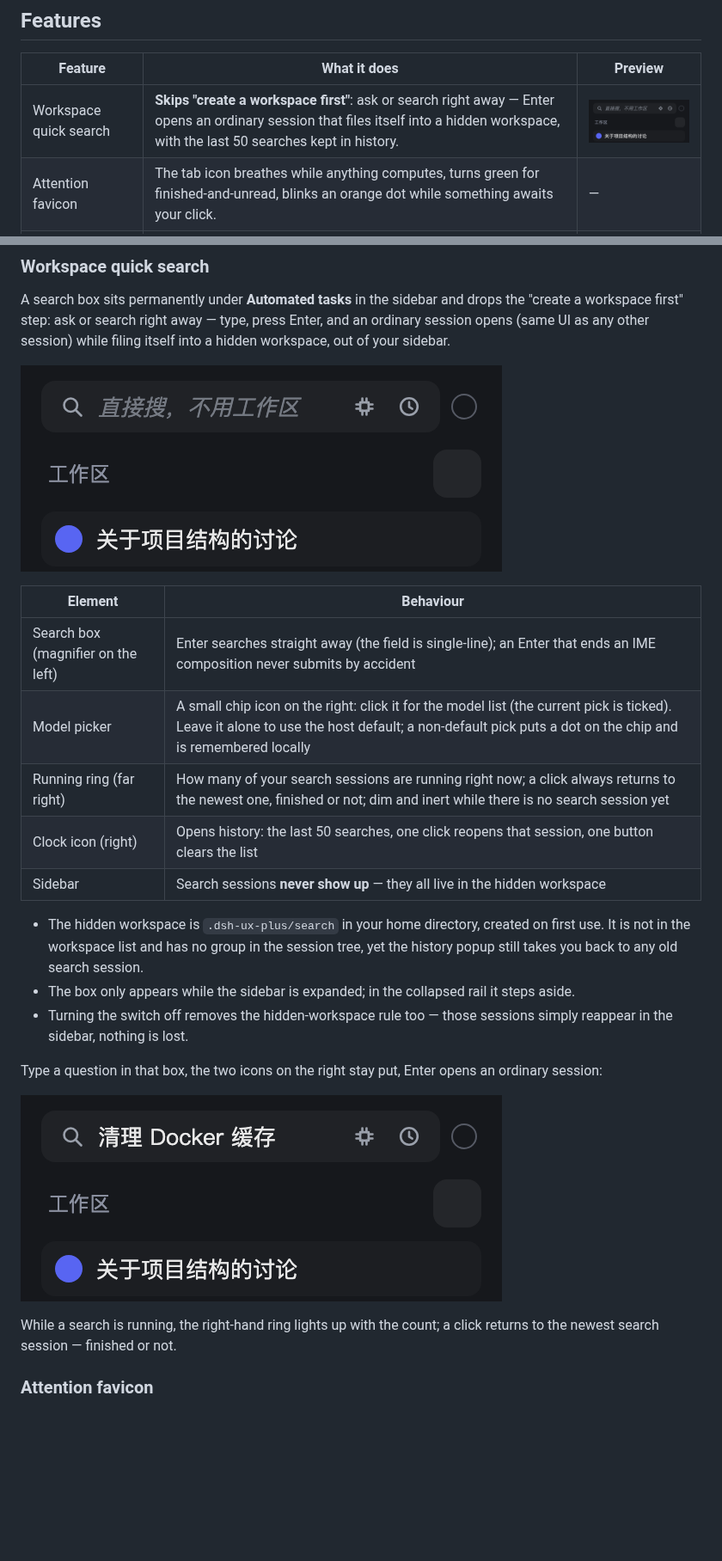
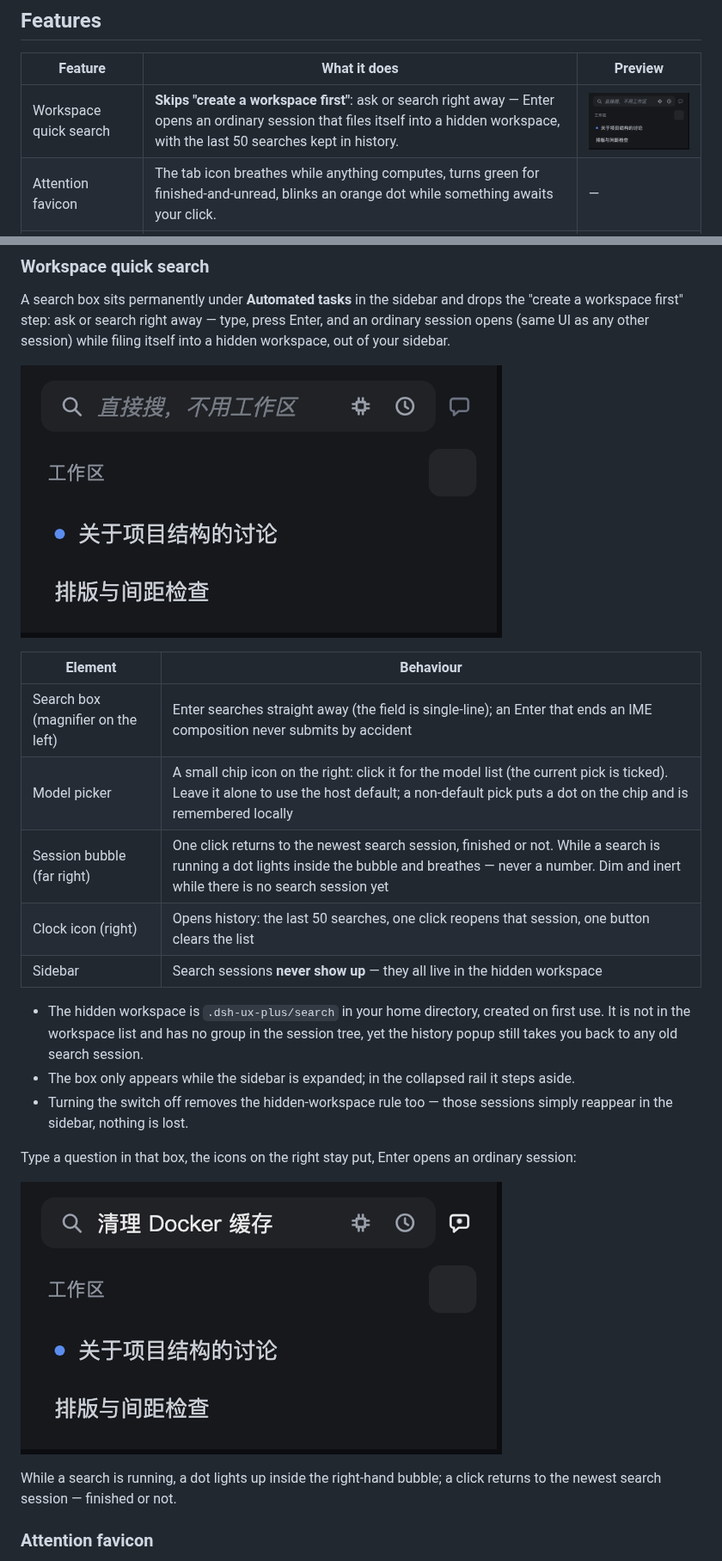
Before and after one commit to plyflai/dsh-ux-plus, a Markdown page: README.md, 2 parts joined by grey strips. Shown at 86% size. Drawn GitHub-style; pictures changed too: docs/images/quick-search-typed.png, docs/images/quick-search.png; blank space fills up the shorter version.

Commit message:
feat: the running ring becomes a chat bubble with a lit dot instead of a count (0.5.12)

```diff
--- a/README.md
+++ b/README.md
@@ -57,7 +57,7 @@ A search box sits permanently under **Automated tasks** in the sidebar and drops
 | --- | --- |
 | Search box (magnifier on the left) | Enter searches straight away (the field is single-line); an Enter that ends an IME composition never submits by accident |
 | Model picker | A small chip icon on the right: click it for the model list (the current pick is ticked). Leave it alone to use the host default; a non-default pick puts a dot on the chip and is remembered locally |
-| Running ring (far right) | How many of your search sessions are running right now; a click always returns to the newest one, finished or not; dim and inert while there is no search session yet |
+| Session bubble (far right) | One click returns to the newest search session, finished or not. While a search is running a dot lights inside the bubble and breathes — never a number. Dim and inert while there is no search session yet |
 | Clock icon (right) | Opens history: the last 50 searches, one click reopens that session, one button clears the list |
 | Sidebar | Search sessions **never show up** — they all live in the hidden workspace |
 
@@ -65,11 +65,11 @@ A search box sits permanently under **Automated tasks** in the sidebar and drops
 - The box only appears while the sidebar is expanded; in the collapsed rail it steps aside.
 - Turning the switch off removes the hidden-workspace rule too — those sessions simply reappear in the sidebar, nothing is lost.
 
-Type a question in that box, the two icons on the right stay put, Enter opens an ordinary session:
+Type a question in that box, the icons on the right stay put, Enter opens an ordinary session:
 
 ![A question typed into the box, the three icons unchanged](docs/images/quick-search-typed.png)
 
-While a search is running, the right-hand ring lights up with the count; a click returns to the newest search session — finished or not.
+While a search is running, a dot lights up inside the right-hand bubble; a click returns to the newest search session — finished or not.
 
 ### Attention favicon
 
```
Also changed, not shown: other parts of README.md (+2 -1 lines), CHANGELOG.md (+9 -0 lines), README.zh-CN.md (+4 -3 lines), 6 other files.
